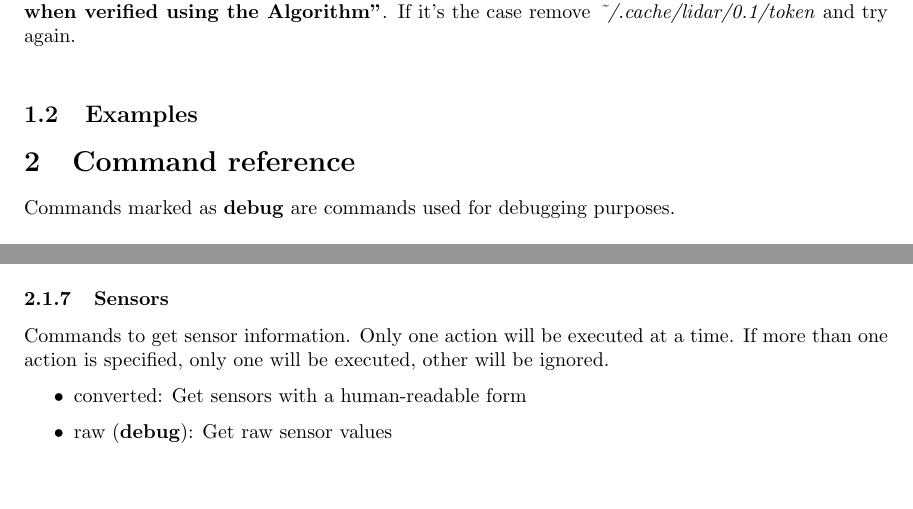
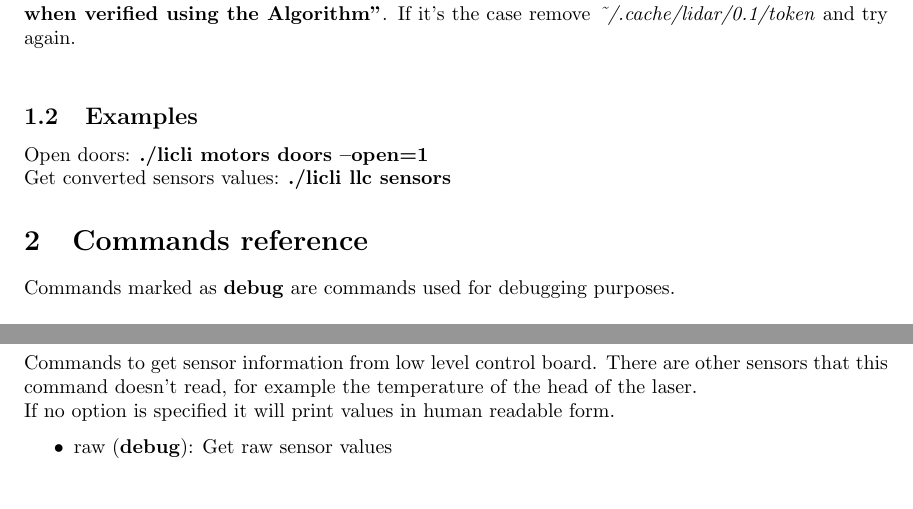
Before and after one commit to IFAEControl/lidar-cli, a LaTeX document (doc/manual.tex): two parts of pages 3 and 4 of 7 before the commit and two parts of pages 3 and 5 of 7 after it, joined at a grey line, cut so that both start at the same text. Compiled offline with pdfLaTeX.

Commit message:
update doc

```diff
--- a/doc/manual.tex
+++ b/doc/manual.tex
@@ -54,9 +54,14 @@ To be able to run licli the first step is to specify the IP address of the serve
 \linebreak
 If it's the first time we run licli it would ask us to introduce a password. This password is defined in the configuration file of the lidar server software.
 In case that it's not the first time and jwt secret has changed we can have some errors like \textbf{"The Token's Signature resulted invalid when verified using the Algorithm"}. If it's the case remove \textit{\~{}/.cache/lidar/0.1/token} and try again.\\
+
 \subsection{Examples}
 
-\section{Command reference}
+Open doors: \textbf{./licli motors doors --open=1}\\
+Get converted sensors values: \textbf{./licli llc sensors}
+
+
+\section{Commands reference}
 Commands marked as \textbf{debug} are commands used for debugging purposes.\\
 \linebreak
 Unless other commands, operation commands are a composition of different commands which are executed sequentially. Sometimes we call it macros.
@@ -119,9 +124,9 @@ Commands to switch on/off relays. Only one action will be executed at a time. If
 \end{itemize}
 
 \subsubsection{Sensors}
-Commands to get sensor information. Only one action will be executed at a time. If more than one action is specified, only one will be executed, other will be ignored.
+Commands to get sensor information from low level control board. There are other sensors that this command doesn't read, for example the temperature of the head of the laser.\\
+If no option is specified it will print values in human readable form.
 \begin{itemize}
-	\item converted: Get sensors with a human-readable form
 	\item raw (\textbf{debug}): Get raw sensor values
 \end{itemize}
 
```
Also changed, not shown: doc/manual.pdf.
